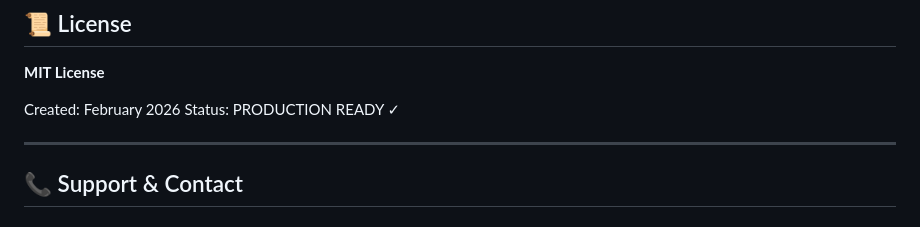
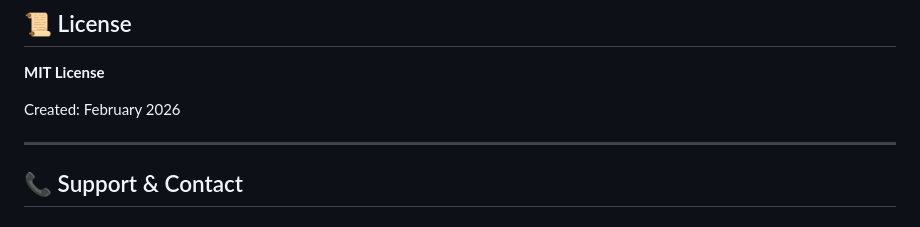
Before and after one commit to GAYATHRI2003-AI/Soil-Fertility-Detection-System, a Markdown page: README.md, the part around the change. Drawn GitHub-style.

```diff
--- a/README.md
+++ b/README.md
@@ -824,7 +824,6 @@ class NutrientThresholds:
 **MIT License**
 
 Created: February 2026
-Status: PRODUCTION READY ✓
 
 ---
 
```
